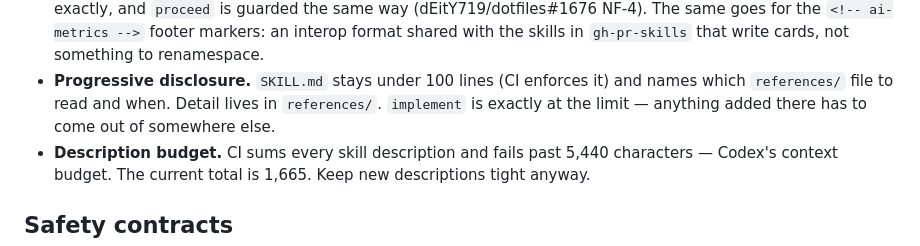
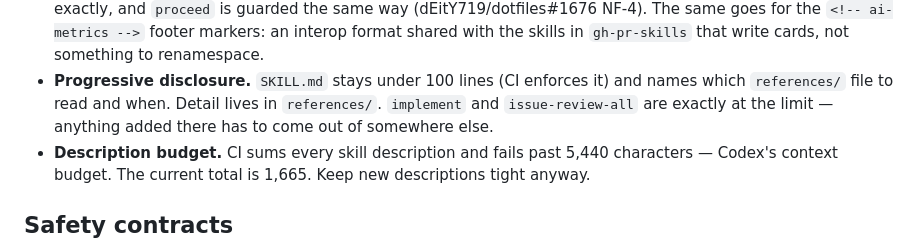
Before and after one commit to dEitY719/gh-issue-skills, a Markdown page: CLAUDE.md, the part around the change. Rendered like a GitHub page.

Commit message:
fix(CLAUDE.md): apply self-review findings (claude)

```diff
--- a/CLAUDE.md
+++ b/CLAUDE.md
@@ -158,8 +158,8 @@ only when no shell ships, and then carries a drift test that greps the
   in `gh-pr-skills` that write cards, not something to renamespace.
 - **Progressive disclosure.** `SKILL.md` stays under 100 lines (CI enforces it)
   and names which `references/` file to read and when. Detail lives in
-  `references/`. `implement` is exactly at the limit — anything added there has
-  to come out of somewhere else.
+  `references/`. `implement` and `issue-review-all` are exactly at the limit —
+  anything added there has to come out of somewhere else.
 - **Description budget.** CI sums every skill description and fails past 5,440
   characters — Codex's context budget. The current total is 1,665. Keep new
   descriptions tight anyway.
```
